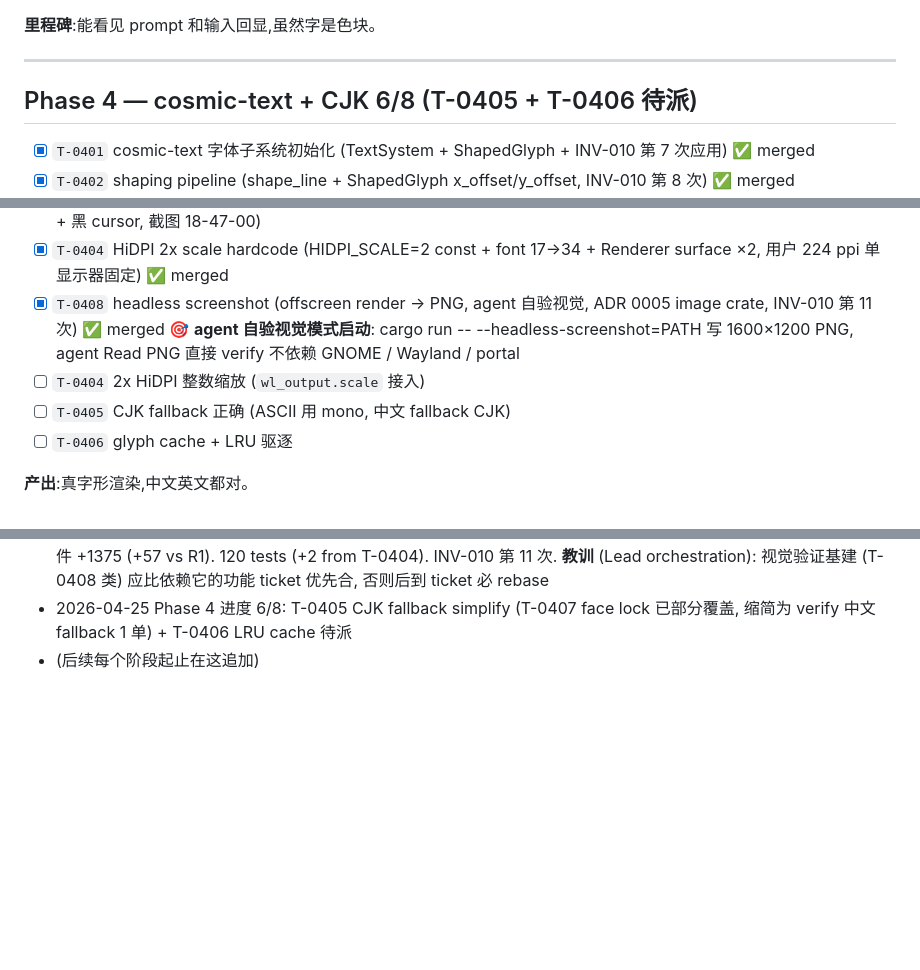
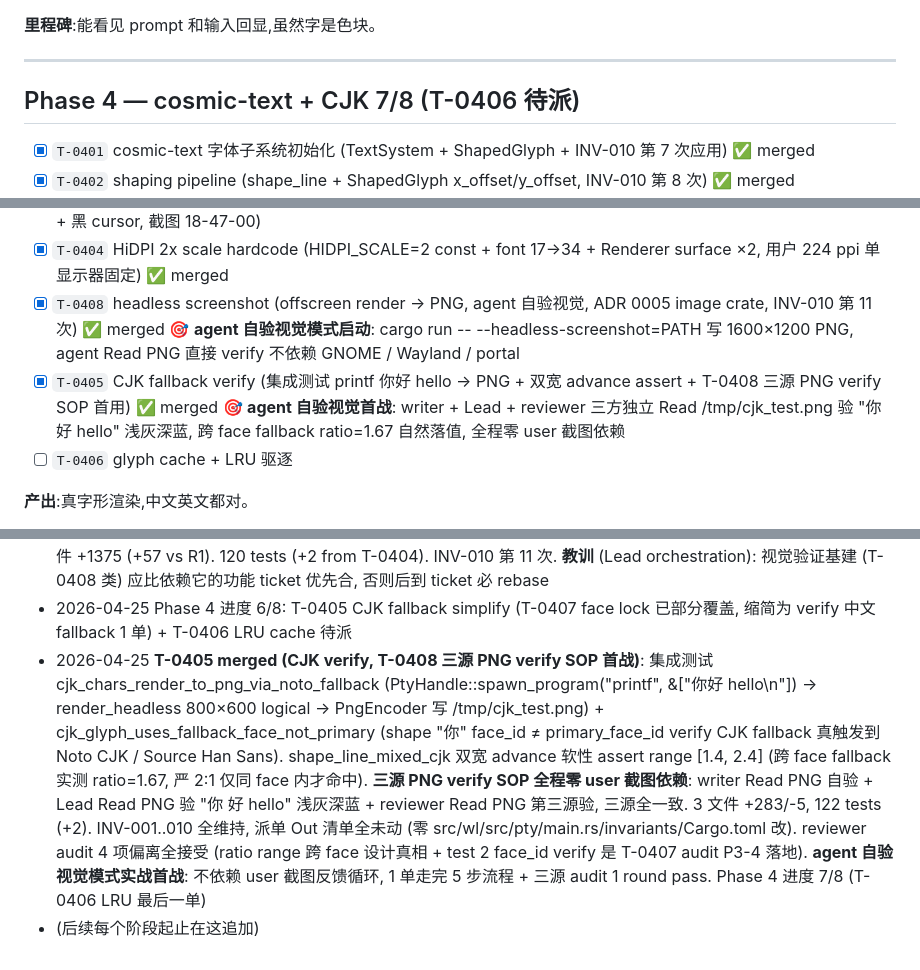
Before and after one commit to Loong0x00/quill, a Markdown page: ROADMAP.md, 3 parts joined by grey strips. Rendered like a GitHub page; blank space fills up the shorter version.

```diff
--- a/ROADMAP.md
+++ b/ROADMAP.md
@@ -97,7 +97,7 @@ Lead 决定:**T-0104 + Phase 2 PTY 并行推进**。理由:
 
 ---
 
-## Phase 4 — cosmic-text + CJK 6/8 (T-0405 + T-0406 待派)
+## Phase 4 — cosmic-text + CJK 7/8 (T-0406 待派)
 
 - [x] `T-0401` cosmic-text 字体子系统初始化 (TextSystem + ShapedGlyph + INV-010 第 7 次应用) ✅ merged
 - [x] `T-0402` shaping pipeline (shape_line + ShapedGlyph x_offset/y_offset, INV-010 第 8 次) ✅ merged
@@ -105,8 +105,7 @@ Lead 决定:**T-0104 + Phase 2 PTY 并行推进**。理由:
 - [x] `T-0407` 字形 bug fix (face lock + emoji 黑名单 + GlyphKey + cell.bg cellColorSource) ✅ merged 🎉 **Phase 4 视觉里程碑真达成**: user 实测 5090 + Wayland cargo run 真显示 `[user@userPC ~]$` 完整 ASCII prompt (浅灰字 + 深蓝 + 黑 cursor, 截图 18-47-00)
 - [x] `T-0404` HiDPI 2x scale hardcode (HIDPI_SCALE=2 const + font 17→34 + Renderer surface ×2, 用户 224 ppi 单显示器固定) ✅ merged
 - [x] `T-0408` headless screenshot (offscreen render → PNG, agent 自验视觉, ADR 0005 image crate, INV-010 第 11 次) ✅ merged 🎯 **agent 自验视觉模式启动**: cargo run -- --headless-screenshot=PATH 写 1600×1200 PNG, agent Read PNG 直接 verify 不依赖 GNOME / Wayland / portal
-- [ ] `T-0404` 2x HiDPI 整数缩放 (`wl_output.scale` 接入)
-- [ ] `T-0405` CJK fallback 正确 (ASCII 用 mono, 中文 fallback CJK)
+- [x] `T-0405` CJK fallback verify (集成测试 printf 你好 hello → PNG + 双宽 advance assert + T-0408 三源 PNG verify SOP 首用) ✅ merged 🎯 **agent 自验视觉首战**: writer + Lead + reviewer 三方独立 Read /tmp/cjk_test.png 验 "你 好  hello" 浅灰深蓝, 跨 face fallback ratio=1.67 自然落值, 全程零 user 截图依赖
 - [ ] `T-0406` glyph cache + LRU 驱逐
 
 **产出**:真字形渲染,中文英文都对。
@@ -199,4 +198,5 @@ Lead 决定:**T-0104 + Phase 2 PTY 并行推进**。理由:
 - 2026-04-25 **T-0408 完工实测 agent 自验视觉成功** (待 reviewer-T0408 完成审码合并). writer-T0408 跑 `cargo run --release -- --headless-screenshot=/tmp/quill_t0408.png`, Lead 直接 Read PNG 看到完整 quill 渲染 (深蓝清屏 + `[user@userPC ~]$` 浅灰字 + ~ 反色 cursor), **agent 第一次不依赖 user 自己 verify quill 视觉输出**. T-0408 治 T-0403 字形 bug 一周 3 次诊断错位的根因. rebase 干净零冲突 (writer 设计预防性避开 Renderer::ensure_*). 7 文件 +965 含 ADR 0005 + image crate dep. 118 tests (+5)
 - 2026-04-25 **T-0408 R2 merged (HIDPI 适配 + tuple API)**: T-0404 提前合让 T-0408 fork-point 落后, writer-T0408 二次 rebase + 适配 HIDPI_SCALE × 2 (physical_w/h / cell px / baseline 全 ×2 + bytes_per_row 256 对齐基于 physical). API 签名 Result<Vec<u8>> → Result<(Vec<u8>, u32, u32)> caller decoupling. PNG /tmp/quill_t0408_v2.png 1600×1200 / 47KB, Lead + reviewer 双源 Read PNG verify 视觉 (字号 ×2 真放大). 8 文件 +1375 (+57 vs R1). 120 tests (+2 from T-0404). INV-010 第 11 次. **教训** (Lead orchestration): 视觉验证基建 (T-0408 类) 应比依赖它的功能 ticket 优先合, 否则后到 ticket 必 rebase
 - 2026-04-25 Phase 4 进度 6/8: T-0405 CJK fallback simplify (T-0407 face lock 已部分覆盖, 缩简为 verify 中文 fallback 1 单) + T-0406 LRU cache 待派
+- 2026-04-25 **T-0405 merged (CJK verify, T-0408 三源 PNG verify SOP 首战)**: 集成测试 cjk_chars_render_to_png_via_noto_fallback (PtyHandle::spawn_program("printf", &["你好 hello\n"]) → render_headless 800×600 logical → PngEncoder 写 /tmp/cjk_test.png) + cjk_glyph_uses_fallback_face_not_primary (shape "你" face_id ≠ primary_face_id verify CJK fallback 真触发到 Noto CJK / Source Han Sans). shape_line_mixed_cjk 双宽 advance 软性 assert range [1.4, 2.4] (跨 face fallback 实测 ratio=1.67, 严 2:1 仅同 face 内才命中). **三源 PNG verify SOP 全程零 user 截图依赖**: writer Read PNG 自验 + Lead Read PNG 验 "你 好  hello" 浅灰深蓝 + reviewer Read PNG 第三源验, 三源全一致. 3 文件 +283/-5, 122 tests (+2). INV-001..010 全维持, 派单 Out 清单全未动 (零 src/wl/src/pty/main.rs/invariants/Cargo.toml 改). reviewer audit 4 项偏离全接受 (ratio range 跨 face 设计真相 + test 2 face_id verify 是 T-0407 audit P3-4 落地). **agent 自验视觉模式实战首战**: 不依赖 user 截图反馈循环, 1 单走完 5 步流程 + 三源 audit 1 round pass. Phase 4 进度 7/8 (T-0406 LRU 最后一单)
 - (后续每个阶段起止在这追加)
```
Also changed, not shown: docs/audit/2026-04-25-T-0405-review.md (added, +259 -0 lines), tasks/T-0405-cjk-fallback-verify.md (+1 -1 lines).
